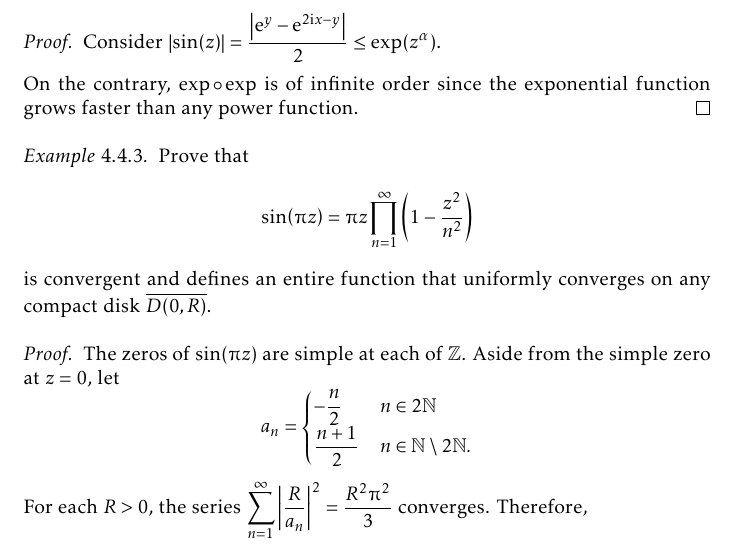
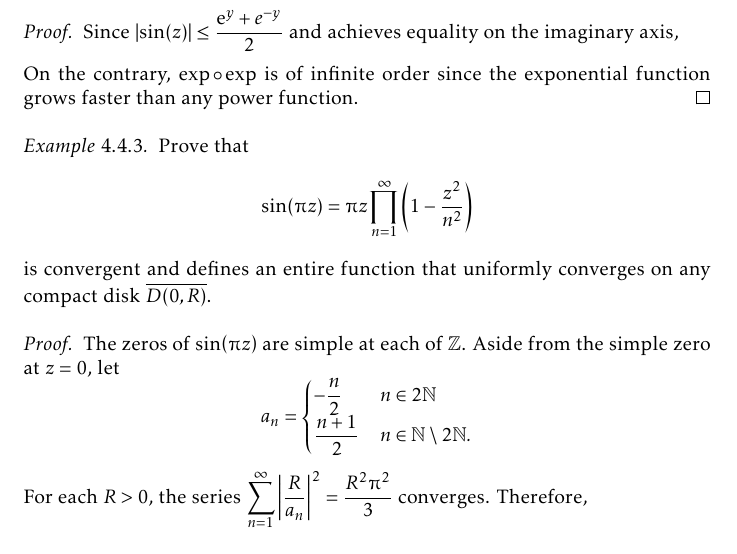
Before and after one commit to slipperking/complex-analysis-latex, a LaTeX document (main.tex): part of page 115 of 153, cut at the place of the change. Compiled offline with pdfLaTeX.

Commit message:
overleaf_to_git (Sat Aug  9 23:11:00 2025 -0700): update main.tex from r19475 to r19479

```diff
--- a/main.tex
+++ b/main.tex
@@ -2611,7 +2611,7 @@ The subjects to be discussed here are relevant and preliminary to Nevanlinna the
     The function \(\sin\) is of order 1, while \(\exp\circ\exp\) is not of finite order.
 \end{example}
 \begin{proof}
-    Consider \(\abs{\sin(z)}=\frac{\abs{\ee^{y}-\ee^{2\ii x-y}}}{2}\leq\exp(z^\alpha)\).
+    Since \(\abs{\sin(z)}\leq\frac{\ee^{y}+e^{-y}}{2}\) and achieves equality on the imaginary axis,
 
     On the contrary, \(\exp\circ\exp\) is of infinite order since the exponential function grows faster than any power function.
 \end{proof}
```
